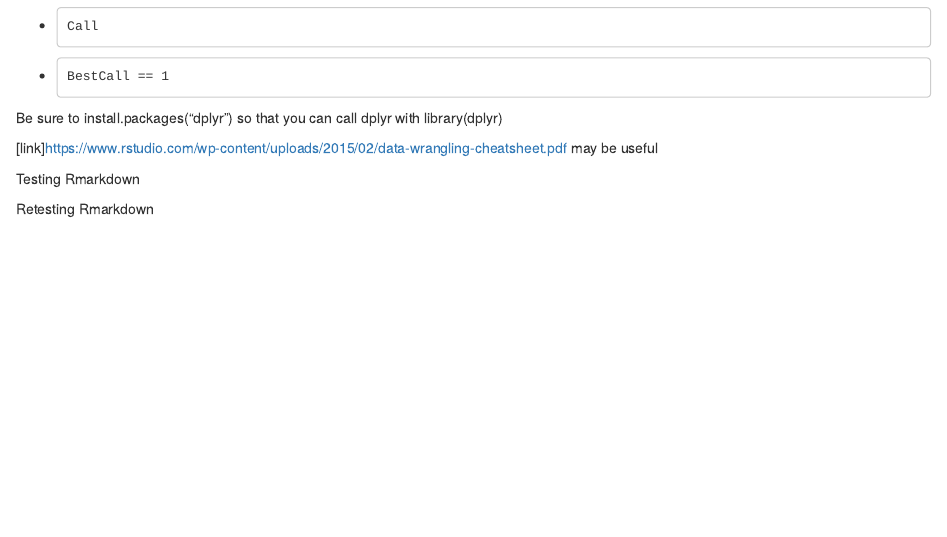
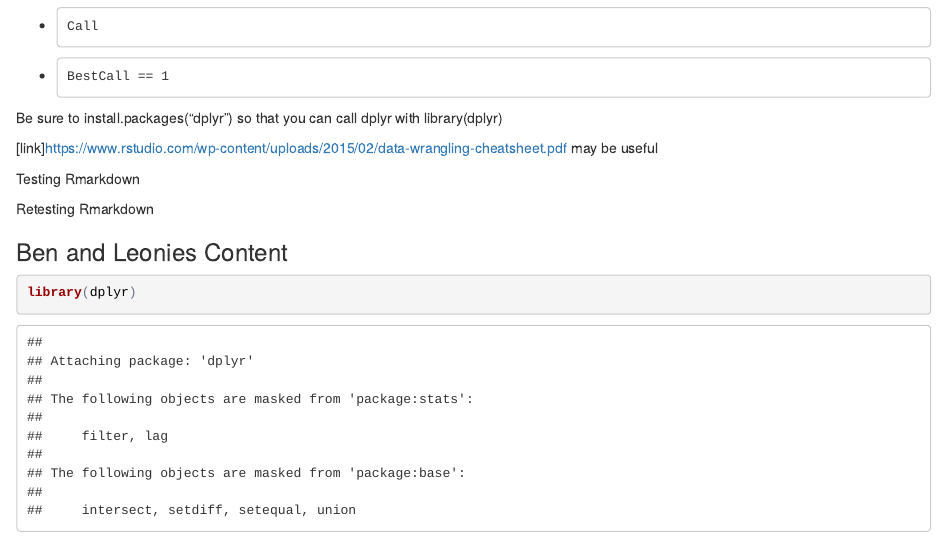
Before and after one commit to BenLohrer/SORCS2old, an R Markdown document (SORCS2_Genetics.Rmd): the page in a window 1100 px wide, from 1230 px down. The pictures show the output file SORCS2_Genetics.html that the author committed with the source, opened offline.

Commit message:
Change 3
Place for Ben and Leonie to  put content

````diff
--- a/SORCS2_Genetics.Rmd
+++ b/SORCS2_Genetics.Rmd
@@ -45,3 +45,8 @@ Be sure to install.packages("dplyr") so that you can call dplyr with library(dpl
 Testing Rmarkdown
 
 Retesting Rmarkdown
+
+###Ben and Leonies Content
+```{r}
+library(dplyr)
+```
````
Also changed, not shown: SORCS2_Genetics.html.
